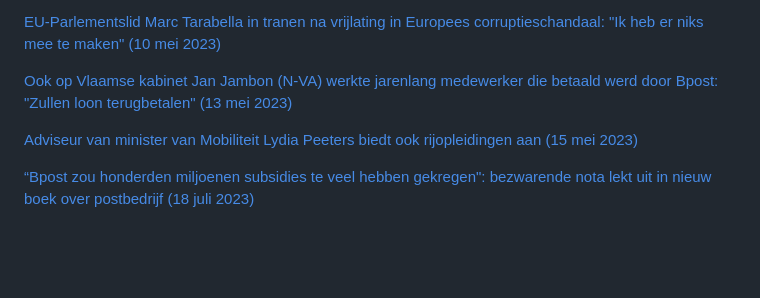
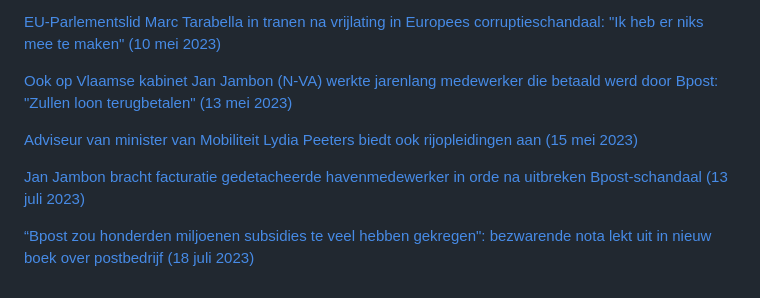
Before and after one commit to arnoschutijzer/belgian-politics-are-going-great, a Markdown page: README.md, the part around the change. Drawn GitHub-style; blank space fills up the shorter version.

```diff
--- a/README.md
+++ b/README.md
@@ -38,4 +38,6 @@
 
 [Adviseur van minister van Mobiliteit Lydia Peeters biedt ook rijopleidingen aan (15 mei 2023)](https://www.vrt.be/vrtnws/nl/2023/05/15/adviseur-van-minister-van-mobiliteit-lydia-peeters-biedt-ook-rij/)
 
+[Jan Jambon bracht facturatie gedetacheerde havenmedewerker in orde na uitbreken Bpost-schandaal (13 juli 2023)](https://www.vrt.be/vrtnws/nl/2023/07/13/jambon-havenmedewerker-commissie-algemeen-beleid/)
+
 [“Bpost zou honderden miljoenen subsidies te veel hebben gekregen": bezwarende nota lekt uit in nieuw boek over postbedrijf (18 juli 2023)](https://www.vrt.be/vrtnws/nl/2023/07/17/bpost-nota-boek/)
```
